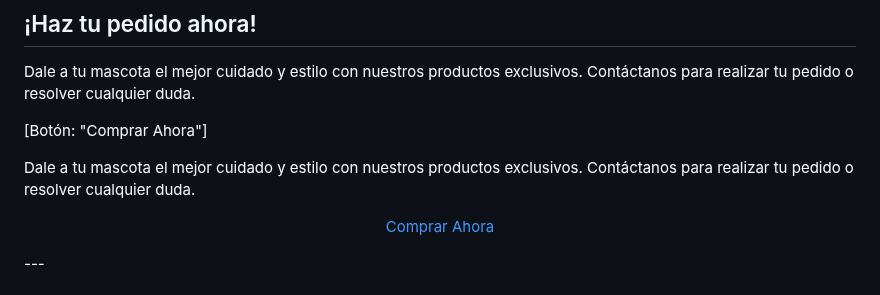
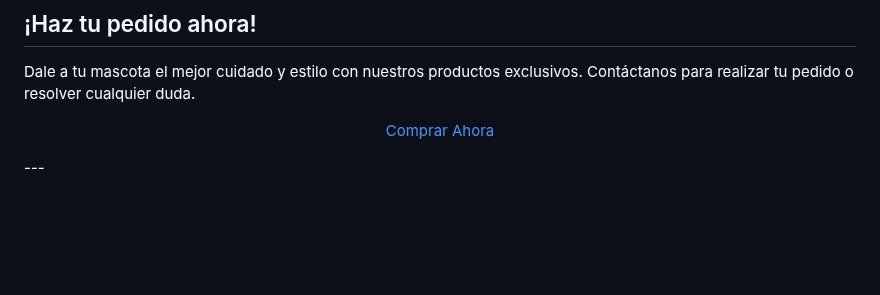
Before and after one commit to Marybella39/dejando-huellas-mascotas, a Markdown page: README.md, the part around one of its changes. Rendered like a GitHub page; blank space fills up the shorter version.

```diff
--- a/README.md
+++ b/README.md
@@ -132,11 +132,6 @@ Nuestros chalecos están diseñados para proteger a tu mascota en cada temporada
 
 Dale a tu mascota el mejor cuidado y estilo con nuestros productos exclusivos. Contáctanos para realizar tu pedido o resolver cualquier duda.
 
-[Botón: "Comprar Ahora"]
-
-
-Dale a tu mascota el mejor cuidado y estilo con nuestros productos exclusivos. Contáctanos para realizar tu pedido o resolver cualquier duda.
-
 <p align="center">
   <a href="https://tu-enlace-de-compra.com" target="_blank" style="text-decoration:none;">
     <button style="background-color:#ff6600; color:white; padding:10px 20px; font-size:16px; border:none; border-radius:5px; cursor:pointer;">
```
Also changed, not shown: other parts of README.md (+0 -1 lines).
